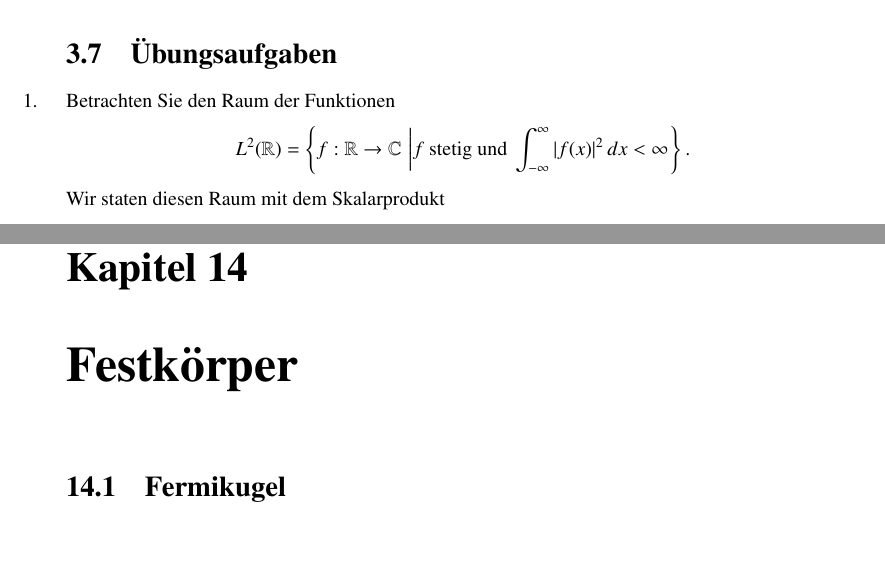
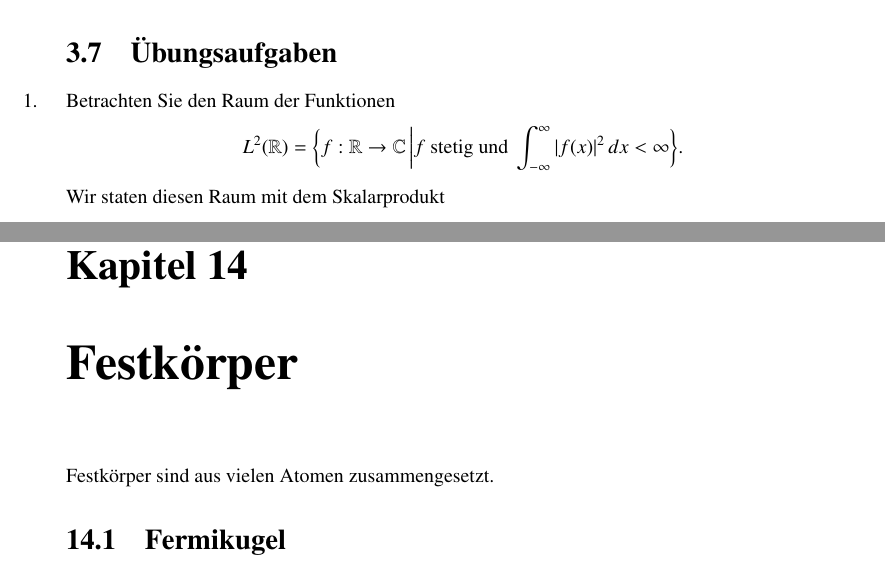
Before and after one commit to AndreasFMueller/SeminarQM, a LaTeX book (skript/skript.tex, which reads skript/festkoerper.tex, skript/uebungsaufgaben/03001.tex): two parts of pages 39 and 117 of 144, joined at a grey line, cut so that both start at the same text, the shorter picture padded with empty space. Compiled offline with pdfLaTeX.

Commit message:
minor changes

```diff
--- a/skript/festkoerper.tex
+++ b/skript/festkoerper.tex
@@ -1,7 +1,8 @@
 \chapter{Festk"orper\label{chapter:festkoerper}}
 \lhead{Festk"orper}
 \rhead{}
+Festk"orper sind aus vielen Atomen zusammengesetzt.
+\section{Fermikugel}
 
-\section{Fermikugel}
 \section{Periodisches Potential}
 \section{Valenz- und Leitungsband}
--- a/skript/uebungsaufgaben/03001.tex
+++ b/skript/uebungsaufgaben/03001.tex
@@ -1,11 +1,10 @@
 Betrachten Sie den Raum der Funktionen
 \[
-L^2(\mathbb R)=\left\{
-f:\mathbb R\to\mathbb C\,\left|
+L^2(\mathbb R)=\biggl\{
+f:\mathbb R\to\mathbb C\,\bigg|
 \text{$f$ stetig und }
 \int_{-\infty}^\infty |f(x)|^2\,dx<\infty
-\right.
-\right\}.
+\biggr\}.
 \]
 Wir staten diesen Raum mit dem Skalarprodukt
 \[
```
Also changed, not shown: skript/h.tex (+1 -1 lines), skript/heisenberg.tex (+4 -4 lines), skript/uebungsaufgaben/03003.tex (+1 -1 lines).
